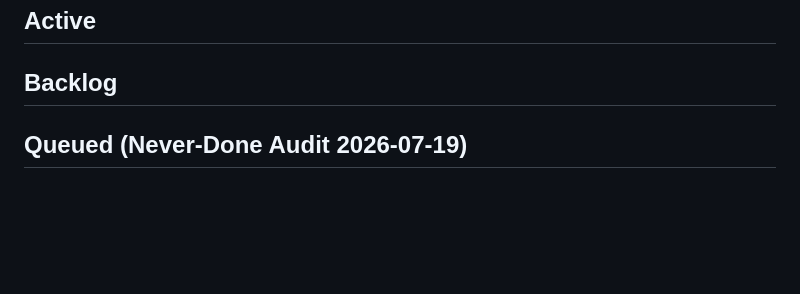
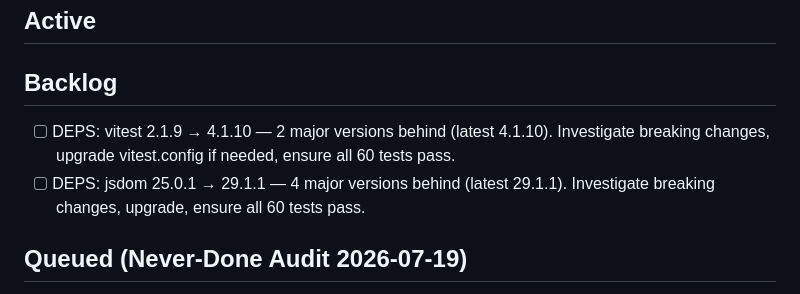
Before and after one commit to totalwindupflightsystems/deepseek-dashboard, a Markdown page: .coding-hermes/tasks.md, the part around the change. GitHub-like rendering; blank space fills up the shorter version.

Commit message:
chore: discovery sweep — npm dep upgrades available
jsdom 25.0.1→29.1.1 (4 majors), vitest 2.1.9→4.1.10 (2 majors). Tasks queued.

Co-authored-by: Alexis Okuwa <wojonstech@gmail.com>

```diff
--- a/.coding-hermes/tasks.md
+++ b/.coding-hermes/tasks.md
@@ -3,6 +3,9 @@
 ## Active
 
 ## Backlog
+
+- [ ] DEPS: vitest 2.1.9 → 4.1.10 — 2 major versions behind (latest 4.1.10). Investigate breaking changes, upgrade vitest.config if needed, ensure all 60 tests pass.
+- [ ] DEPS: jsdom 25.0.1 → 29.1.1 — 4 major versions behind (latest 29.1.1). Investigate breaking changes, upgrade, ensure all 60 tests pass.
 
 ## Queued (Never-Done Audit 2026-07-19)
 
```
